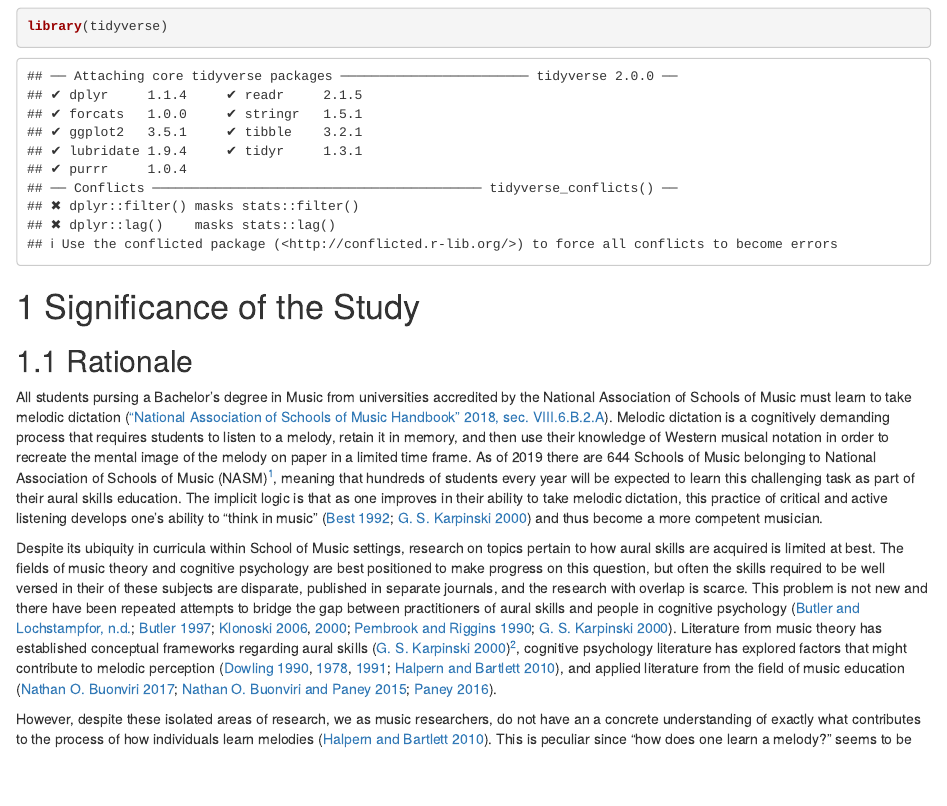
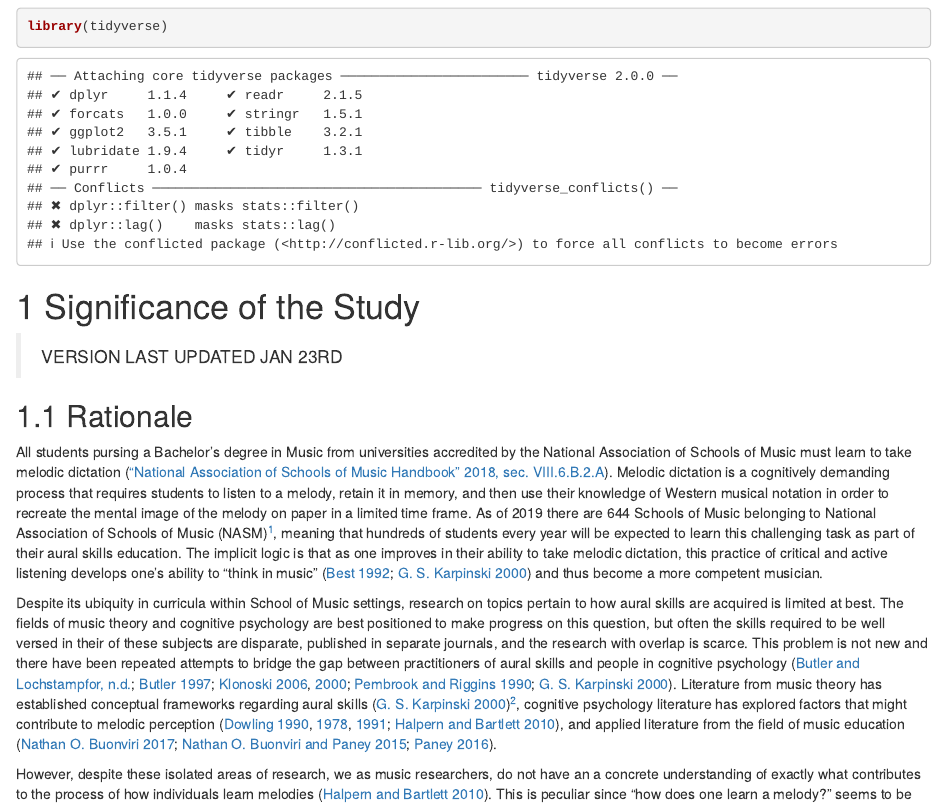
Before and after one commit to davidjohnbaker1/document, an R Markdown document (index.Rmd): the page in a window 1100 px wide, from 120 px down. Rendered offline with R 4.5, knitr and Pandoc, with nearby package versions; drawn as R Markdown's standard HTML page in place of the format the file asks for.

Commit message:
added updated tag

```diff
--- a/index.Rmd
+++ b/index.Rmd
@@ -18,6 +18,8 @@ library(tidyverse)
 
 
 # Significance of the Study
+
+> VERSION LAST UPDATED JAN 23RD
 
 ## Rationale
 
```
Also changed, not shown: docs/search_index.json, 1 other file.
